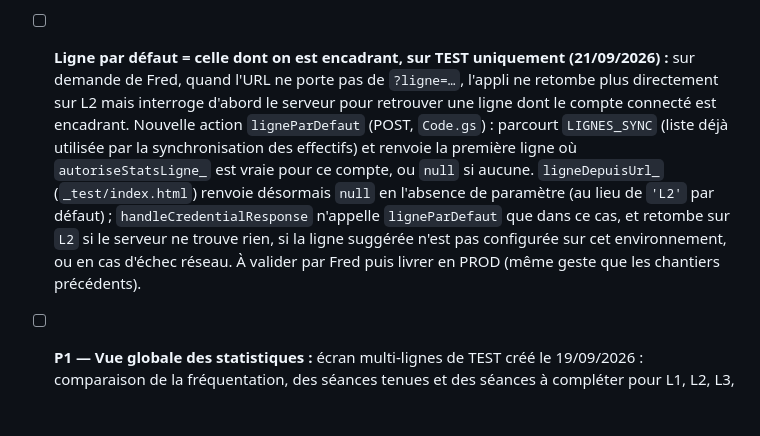
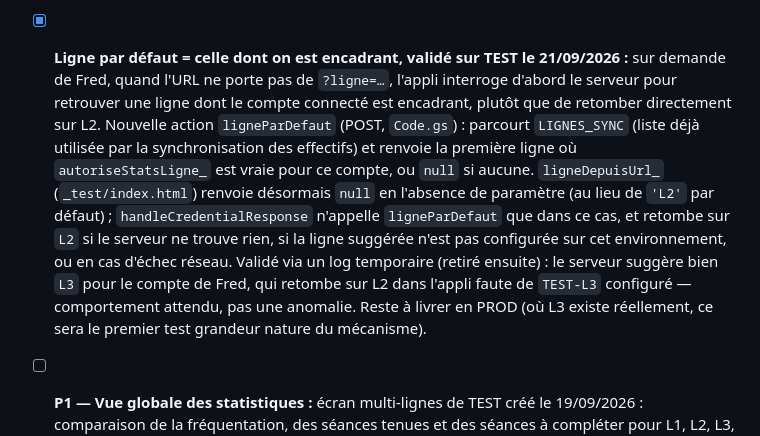
Before and after one commit to ApneeAttitude/AppSuiviAA, a Markdown page: doc/ToDo-List.md, the part around the change. Drawn GitHub-style; blank space fills up the shorter version.

Commit message:
Documente la validation de ligneParDefaut sur TEST
Co-Authored-By: Claude Sonnet 5 <noreply@anthropic.com>

```diff
--- a/doc/ToDo-List.md
+++ b/doc/ToDo-List.md
@@ -125,7 +125,7 @@ Idées de fonctionnalités futures, classées par priorité (P1 = prioritaire, P
   **✅ Livré en PROD le 21/09/2026, sur demande de Fred.** Les chantiers ci-dessus (messages d'erreur propres, sélecteur de séance/statut côte à côte, tiroir latéral, dialogue adaptatif des stats, libellés/marges, icône encadrant retirée, masquage du menu selon les droits, responsables du club pilotés par le classeur) sont promus de `_test/index.html` vers `index.html` (PROD) : les règles CSS jusque-là scopées `body.env-test` dans `assets/appsuivi.css` deviennent les règles par défaut (le scoping n'a donc plus de raison d'être pour ces chantiers), et les mêmes changements HTML/JS que sur TEST sont répercutés dans `index.html` (avec `environnement: 'PROD'`). Mêmes nettoyages de messages d'erreur appliqués à `statistiques/index.html` (page PROD des statistiques générales). **Point de vigilance :** tant que le déploiement Apps Script **PROD** n'est pas explicitement promu à la version déjà validée sur TEST (action `autorisations` inexistante sur l'ancienne version PROD), les entrées « Statistiques de la ligne » et « Statistiques générales » resteront masquées pour tout le monde sur PROD (échec silencieux, sûr par construction) — la promotion Apps Script PROD doit suivre ce push de près.
 
   Reste dans ce bloc P1 : le libellé de séance qui peut encore être tronqué (à vérifier avec la largeur réduite du sélecteur). Le cadrage mobile de l'écran de statistiques **générales** (`_test/statistiques/`, distinct du dialogue de statistiques de ligne ci-dessus) reste à traiter séparément — hypothèse non confirmée à ce stade (probablement le bouton de connexion Google mal centré).
-- [ ] **Ligne par défaut = celle dont on est encadrant, sur TEST uniquement (21/09/2026) :** sur demande de Fred, quand l'URL ne porte pas de `?ligne=…`, l'appli ne retombe plus directement sur L2 mais interroge d'abord le serveur pour retrouver une ligne dont le compte connecté est encadrant. Nouvelle action `ligneParDefaut` (POST, `Code.gs`) : parcourt `LIGNES_SYNC` (liste déjà utilisée par la synchronisation des effectifs) et renvoie la première ligne où `autoriseStatsLigne_` est vraie pour ce compte, ou `null` si aucune. `ligneDepuisUrl_` (`_test/index.html`) renvoie désormais `null` en l'absence de paramètre (au lieu de `'L2'` par défaut) ; `handleCredentialResponse` n'appelle `ligneParDefaut` que dans ce cas, et retombe sur `L2` si le serveur ne trouve rien, si la ligne suggérée n'est pas configurée sur cet environnement, ou en cas d'échec réseau. À valider par Fred puis livrer en PROD (même geste que les chantiers précédents).
+- [x] **Ligne par défaut = celle dont on est encadrant, validé sur TEST le 21/09/2026 :** sur demande de Fred, quand l'URL ne porte pas de `?ligne=…`, l'appli interroge d'abord le serveur pour retrouver une ligne dont le compte connecté est encadrant, plutôt que de retomber directement sur L2. Nouvelle action `ligneParDefaut` (POST, `Code.gs`) : parcourt `LIGNES_SYNC` (liste déjà utilisée par la synchronisation des effectifs) et renvoie la première ligne où `autoriseStatsLigne_` est vraie pour ce compte, ou `null` si aucune. `ligneDepuisUrl_` (`_test/index.html`) renvoie désormais `null` en l'absence de paramètre (au lieu de `'L2'` par défaut) ; `handleCredentialResponse` n'appelle `ligneParDefaut` que dans ce cas, et retombe sur `L2` si le serveur ne trouve rien, si la ligne suggérée n'est pas configurée sur cet environnement, ou en cas d'échec réseau. Validé via un log temporaire (retiré ensuite) : le serveur suggère bien `L3` pour le compte de Fred, qui retombe sur L2 dans l'appli faute de `TEST-L3` configuré — comportement attendu, pas une anomalie. Reste à livrer en PROD (où L3 existe réellement, ce sera le premier test grandeur nature du mécanisme).
 - [ ] **P1 — Vue globale des statistiques :** écran multi-lignes de TEST créé le 19/09/2026 : comparaison de la fréquentation, des séances tenues et des séances à compléter pour L1, L2, L3, L4, LC, DNF1, DNF2, STA1, STA2 et STAC. La comparaison et le détail sont réunis dans un tableau dépliable, avec une flèche à droite et une commande « Tout déplier / Tout replier » ; chaque ligne affiche la moyenne par jour de la semaine et ses séances à compléter avec l'encadrant concerné. La page TEST consulte les classeurs PROD en lecture seule sauf STAC, qui dispose de son propre classeur TEST. L’accès est vérifié côté serveur et réservé à **Frédéric** (`flebrigand@gmail.com`) et, à terme, aux responsables du club explicitement ajoutés à la liste d’autorisation. La page n’expose pas les noms des participants. **Depuis la version Apps Script TEST 59 (19/09/2026), les statistiques d’une ligne dans l’application unique vérifient le courriel du compte Google contre `Personnes!F` du paramétrage central puis le rôle actif `encadrant` ou `prépa encadrant` de cette ligne.** À valider avec un encadrant, puis compléter la liste des responsables et les lignes avant la livraison PROD.
 - [ ] **Statistiques générales : afficher comme une popup sans se reloguer.**
 - [ ] **P1 — Statistiques de fréquentation des lignes :** afficher la fréquentation moyenne de chaque ligne depuis le début de la saison, sa moyenne par mois pour visualiser les évolutions, ainsi que le détail moyen par jour de la semaine (lundi, mardi, etc.). **Première version TEST-L2 livrée le 19/09/2026 :** l'écran mobile calcule uniquement les séances passées, au statut `tenue` et comportant au moins une présence ; les séances annulées, planifiées ou sans saisie sont exclues. Les graphiques mensuels et par jour utilisent une échelle commune pour être comparables ; les trois indicateurs de synthèse tiennent sur une ligne et emploient les libellés « Moyenne par séance », « Tenues » et « À compléter ». Il affiche aussi, en bas de l'écran, le nombre et le détail des séances passées à compléter, avec l'encadrant responsable : une séance sans présence, ni statut `tenue`, `annulée` ou `fermée`. Apps Script TEST version 58 et page `_test/L2/` publiés ; validation fonctionnelle puis généralisation aux lignes PROD restantes à réaliser.
```
